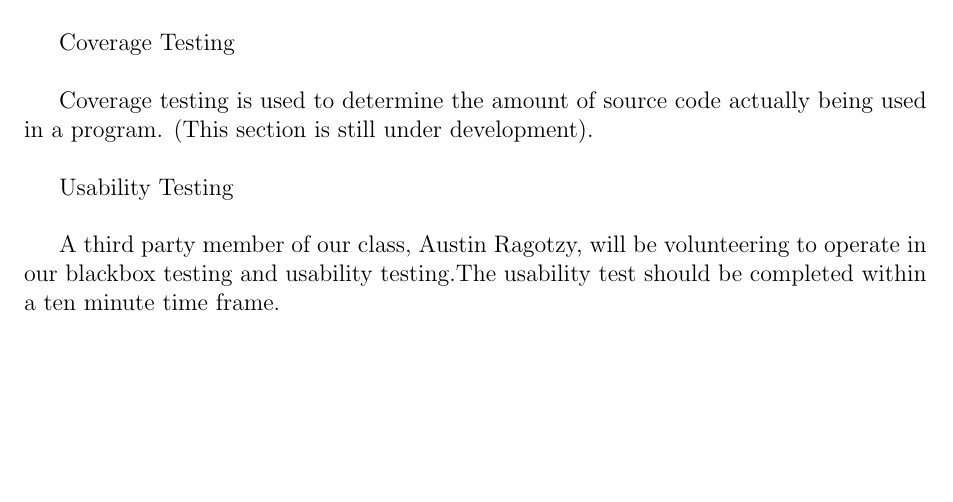
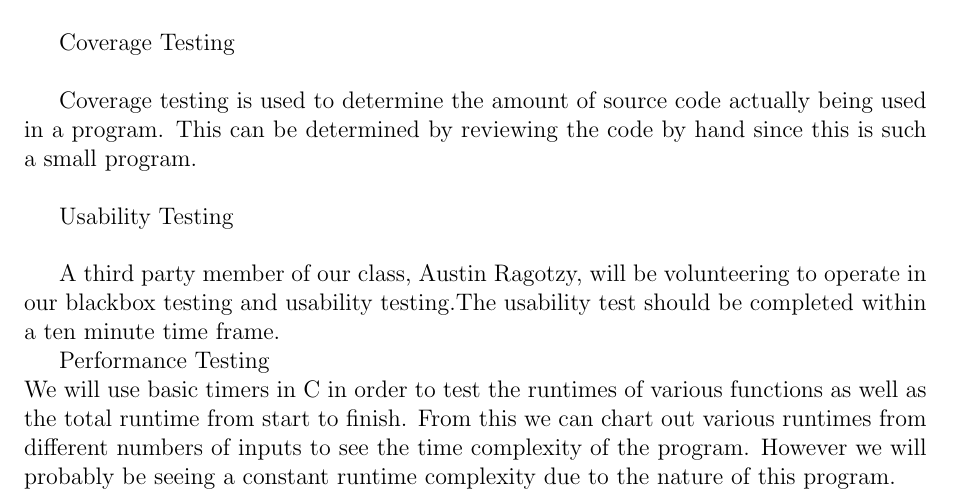
Before and after one commit to bryangreener/SD2018QuadSolver, a LaTeX document (documentation/qSolve_TestPlan.tex): part of page 2 of 2, cut so that both start at the same text, the shorter picture padded with empty space. Compiled offline with pdfLaTeX.

Commit message:
Update test paper

```diff
--- a/documentation/qSolve_TestPlan.tex
+++ b/documentation/qSolve_TestPlan.tex
@@ -114,10 +114,13 @@ The framework we'll be using for Unit Testing is JUnit for our C version of the
 
 Coverage Testing \\
 
-Coverage testing is used to determine the amount of source code actually being used in a program. (This section is still under development). \\
+Coverage testing is used to determine the amount of source code actually being used in a program. This can be determined by reviewing the code by hand since this is such a small program. \\
 
 Usability Testing \\
 
 A third party member of our class, Austin Ragotzy, will be volunteering to operate in our blackbox testing and usability testing.The usability test should be completed within a ten minute time frame.
 
+Performance Testing\\
+We will use basic timers in C in order to test the runtimes of various functions as well as the total runtime from start to finish. From this we can chart out various runtimes from different numbers of inputs to see the time complexity of the program. However we will probably be seeing a constant runtime complexity due to the nature of this program.
+
 \end{document}
```
Also changed, not shown: documentation/qSolve_TestPlan.pdf, documentation/qSolve_TestPlan.tex (2 more changed lines), 3 other files.
